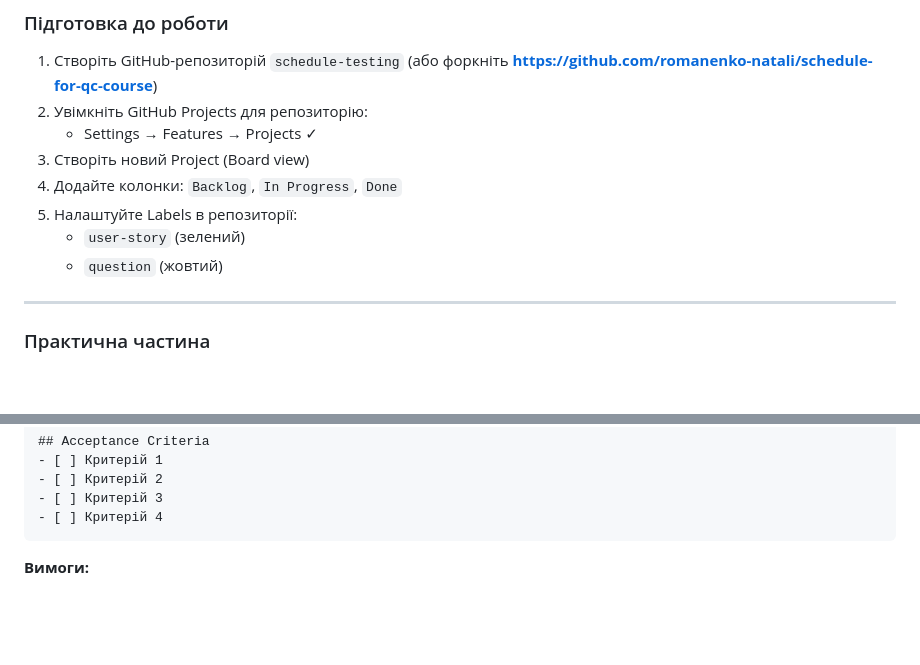
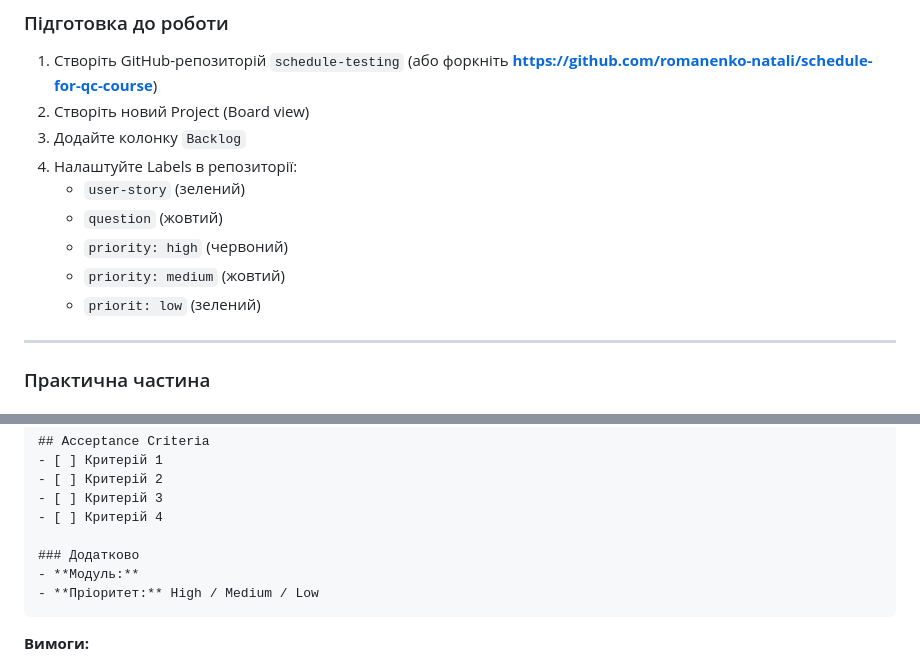
Before and after one commit to romanenko-natali/qc-2026, a Markdown page: lab-01/README.md, 2 parts joined by grey strips. Drawn GitHub-style; blank space fills up the shorter version.

````diff
--- a/lab-01/README.md
+++ b/lab-01/README.md
@@ -80,13 +80,14 @@ docker compose down
 ### Підготовка до роботи
 
 1. Створіть GitHub-репозиторій `schedule-testing` (або форкніть **https://github.com/romanenko-natali/schedule-for-qc-course**)
-2. Увімкніть GitHub Projects для репозиторію:
-   - Settings → Features → Projects ✓
-3. Створіть новий Project (Board view)
-4. Додайте колонки: `Backlog`, `In Progress`, `Done`
-5. Налаштуйте Labels в репозиторії:
+2. Створіть новий Project (Board view)
+3. Додайте колонку `Backlog`
+4. Налаштуйте Labels в репозиторії:
    - `user-story` (зелений)
    - `question` (жовтий)
+   - `priority: high` (червоний)
+   - `priority: medium` (жовтий)
+   - `priorit: low` (зелений)
 
 ---
 
@@ -111,6 +112,10 @@ Title: [USER STORY] Назва функціональності
 - [ ] Критерій 2
 - [ ] Критерій 3
 - [ ] Критерій 4
+
+### Додатково
+- **Модуль:**
+- **Пріоритет:** High / Medium / Low
 ```
 
 **Вимоги:**
````
